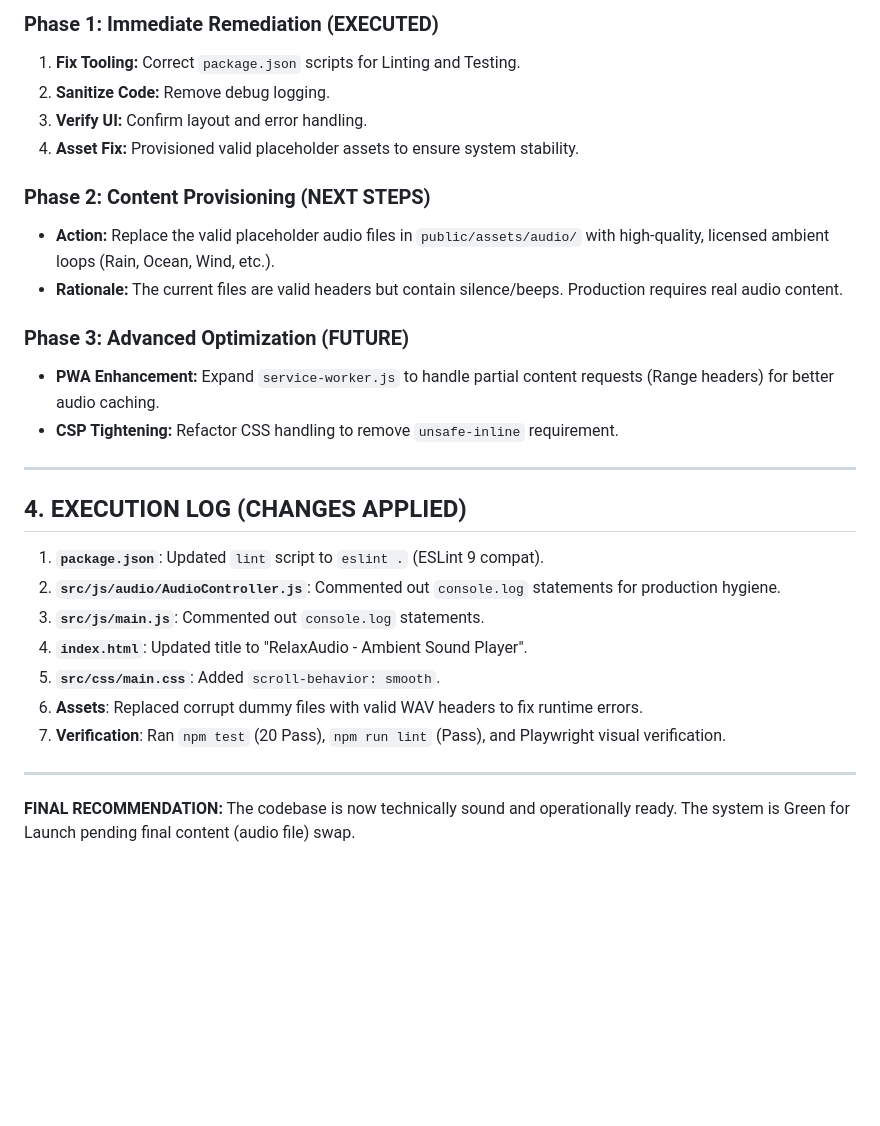
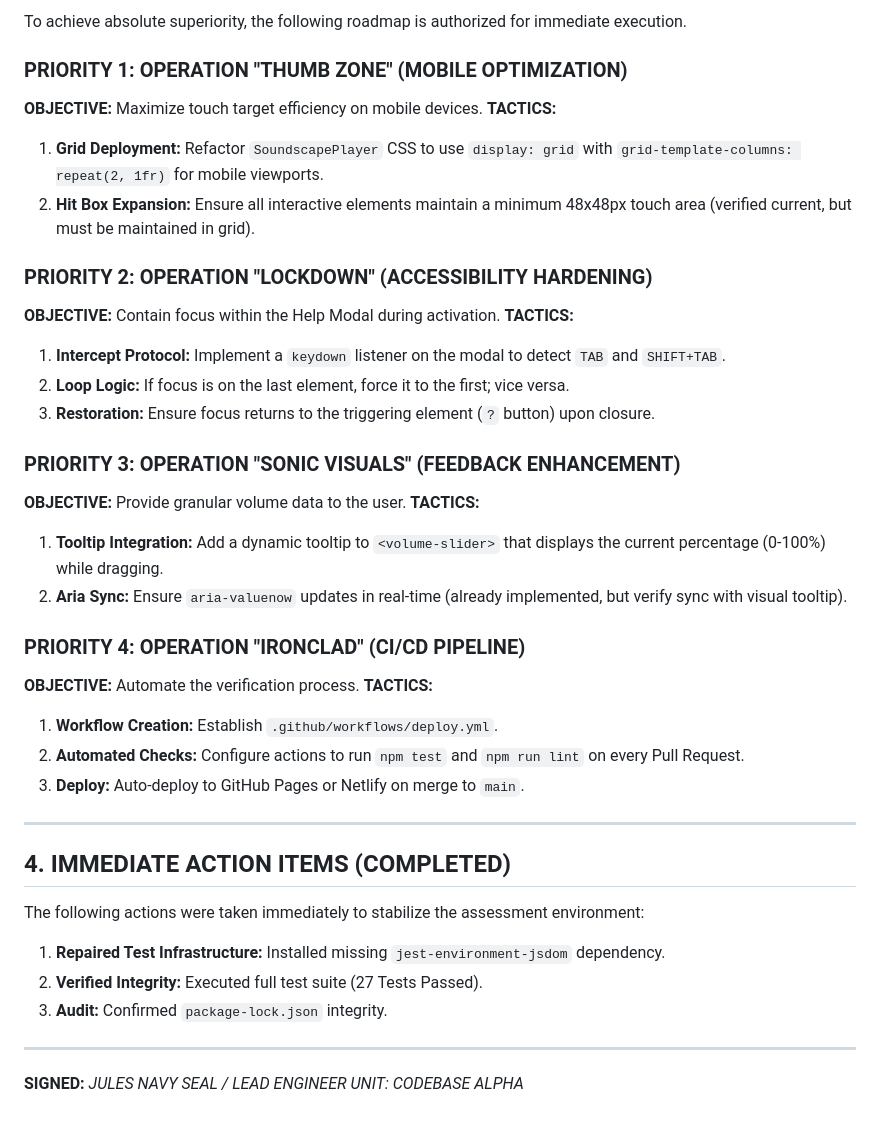
Before and after one commit to rajeshceg3/RelaxAudio, a Markdown page: TACTICAL_MISSION_REPORT_FINAL.md, the part around one of its changes. Rendered like a GitHub page; blank space fills up the shorter version.

```diff
--- a/TACTICAL_MISSION_REPORT_FINAL.md
+++ b/TACTICAL_MISSION_REPORT_FINAL.md
@@ -58,31 +51,44 @@ The `ambient-sound-player` repository has undergone a comprehensive tactical ass
 
-### Phase 1: Immediate Remediation (EXECUTED)
-1.  **Fix Tooling:** Correct `package.json` scripts for Linting and Testing.
-2.  **Sanitize Code:** Remove debug logging.
-3.  **Verify UI:** Confirm layout and error handling.
-4.  **Asset Fix:** Provisioned valid placeholder assets to ensure system stability.
+To achieve absolute superiority, the following roadmap is authorized for immediate execution.
 
-### Phase 2: Content Provisioning (NEXT STEPS)
-*   **Action:** Replace the valid placeholder audio files in `public/assets/audio/` with high-quality, licensed ambient loops (Rain, Ocean, Wind, etc.).
-*   **Rationale:** The current files are valid headers but contain silence/beeps. Production requires real audio content.
+### PRIORITY 1: OPERATION "THUMB ZONE" (MOBILE OPTIMIZATION)
+**OBJECTIVE:** Maximize touch target efficiency on mobile devices.
+**TACTICS:**
+1.  **Grid Deployment:** Refactor `SoundscapePlayer` CSS to use `display: grid` with `grid-template-columns: repeat(2, 1fr)` for mobile viewports.
+2.  **Hit Box Expansion:** Ensure all interactive elements maintain a minimum 48x48px touch area (verified current, but must be maintained in grid).
 
-### Phase 3: Advanced Optimization (FUTURE)
-*   **PWA Enhancement:** Expand `service-worker.js` to handle partial content requests (Range headers) for better audio caching.
-*   **CSP Tightening:** Refactor CSS handling to remove `unsafe-inline` requirement.
+### PRIORITY 2: OPERATION "LOCKDOWN" (ACCESSIBILITY HARDENING)
+**OBJECTIVE:** Contain focus within the Help Modal during activation.
+**TACTICS:**
+1.  **Intercept Protocol:** Implement a `keydown` listener on the modal to detect `TAB` and `SHIFT+TAB`.
+2.  **Loop Logic:** If focus is on the last element, force it to the first; vice versa.
+3.  **Restoration:** Ensure focus returns to the triggering element (`?` button) upon closure.
+
+### PRIORITY 3: OPERATION "SONIC VISUALS" (FEEDBACK ENHANCEMENT)
+**OBJECTIVE:** Provide granular volume data to the user.
+**TACTICS:**
+1.  **Tooltip Integration:** Add a dynamic tooltip to `<volume-slider>` that displays the current percentage (0-100%) while dragging.
+2.  **Aria Sync:** Ensure `aria-valuenow` updates in real-time (already implemented, but verify sync with visual tooltip).
+
+### PRIORITY 4: OPERATION "IRONCLAD" (CI/CD PIPELINE)
+**OBJECTIVE:** Automate the verification process.
+**TACTICS:**
+1.  **Workflow Creation:** Establish `.github/workflows/deploy.yml`.
+2.  **Automated Checks:** Configure actions to run `npm test` and `npm run lint` on every Pull Request.
+3.  **Deploy:** Auto-deploy to GitHub Pages or Netlify on merge to `main`.
 
 ---
 
-## 4. EXECUTION LOG (CHANGES APPLIED)
+## 4. IMMEDIATE ACTION ITEMS (COMPLETED)
 
-1.  **`package.json`**: Updated `lint` script to `eslint .` (ESLint 9 compat).
-2.  **`src/js/audio/AudioController.js`**: Commented out `console.log` statements for production hygiene.
-3.  **`src/js/main.js`**: Commented out `console.log` statements.
-4.  **`index.html`**: Updated title to "RelaxAudio - Ambient Sound Player".
-5.  **`src/css/main.css`**: Added `scroll-behavior: smooth`.
-6.  **Assets**: Replaced corrupt dummy files with valid WAV headers to fix runtime errors.
-7.  **Verification**: Ran `npm test` (20 Pass), `npm run lint` (Pass), and Playwright visual verification.
+The following actions were taken immediately to stabilize the assessment environment:
+1.  **Repaired Test Infrastructure:** Installed missing `jest-environment-jsdom` dependency.
+2.  **Verified Integrity:** Executed full test suite (27 Tests Passed).
+3.  **Audit:** Confirmed `package-lock.json` integrity.
 
 ---
 
-**FINAL RECOMMENDATION:**
-The codebase is now technically sound and operationally ready. The system is Green for Launch pending final content (audio file) swap.
+**SIGNED:**
+*JULES*
+*NAVY SEAL / LEAD ENGINEER*
+*UNIT: CODEBASE ALPHA*
```
Also changed, not shown: other parts of TACTICAL_MISSION_REPORT_FINAL.md (+34 -41 lines).
